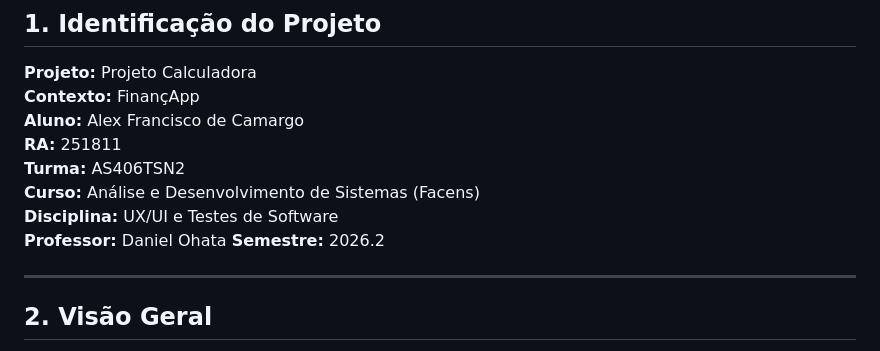
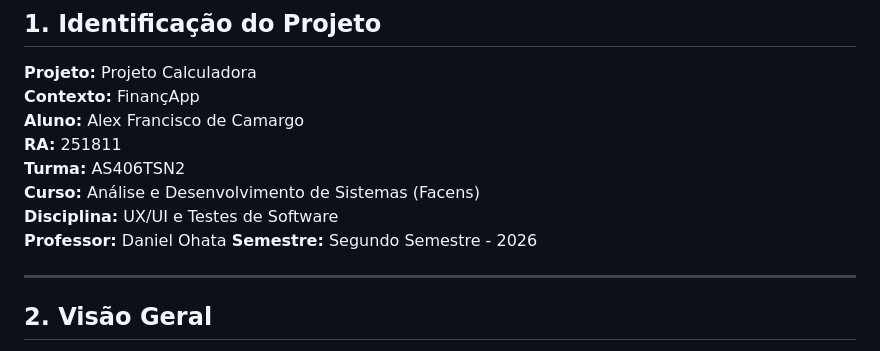
Before and after one commit to Alequinnho/projeto_calculadora, a Markdown page: README.md, the part around the change. GitHub-like rendering.

Commit message:
Update semester information in README

```diff
--- a/README.md
+++ b/README.md
@@ -14,7 +14,7 @@
 **Curso:** Análise e Desenvolvimento de Sistemas (Facens)
 **Disciplina:** UX/UI e Testes de Software
 **Professor:** Daniel Ohata
-**Semestre:** 2026.2
+**Semestre:** Segundo Semestre - 2026
 
 ---
 
```
